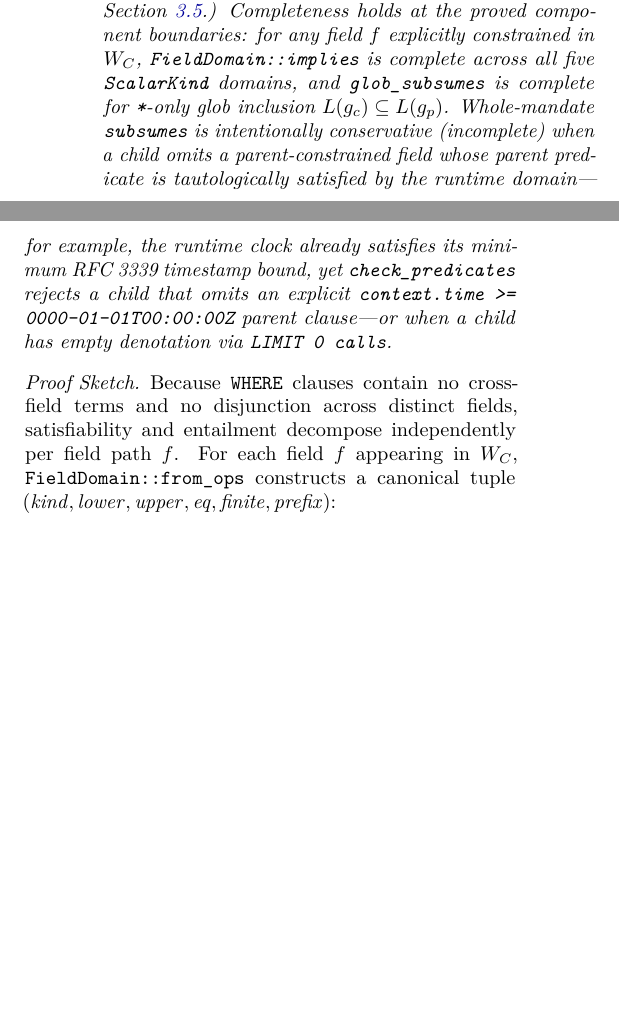
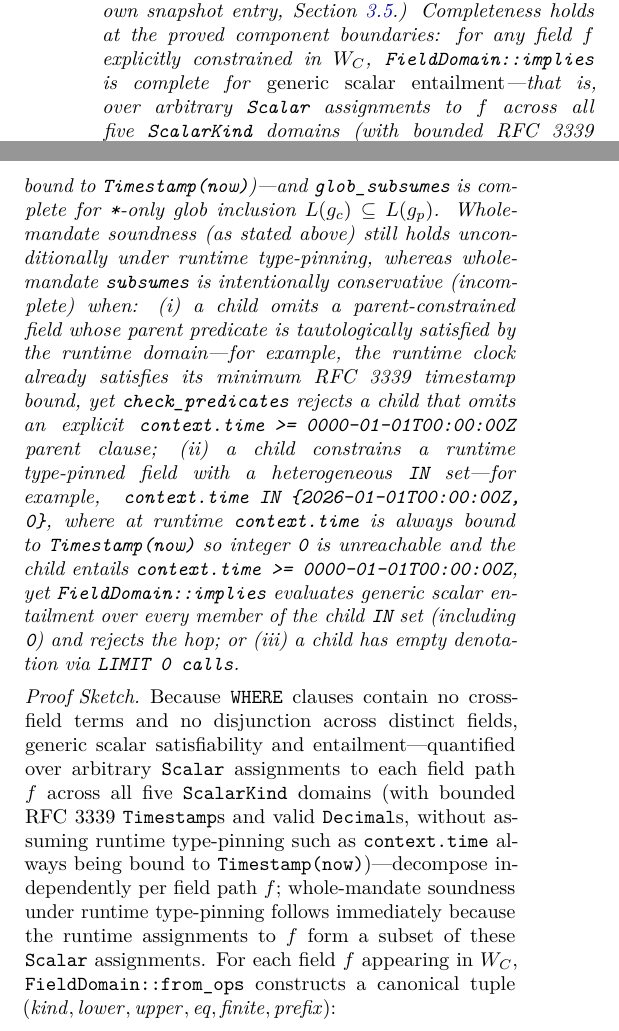
Before and after one commit to feedback-loop-ai/handfest, a LaTeX paper (docs/paper/handfest-ricardian-mandates.tex): two parts of the columns of page 6 of 16, joined at a grey line, cut so that both start at the same text, the shorter picture padded with empty space. Compiled offline with pdfLaTeX.

Commit message:
docs(paper): scope FieldDomain::implies completeness in Theorem 1 to generic scalar entailment

```diff
--- a/docs/paper/handfest-ricardian-mandates.tex
+++ b/docs/paper/handfest-ricardian-mandates.tex
@@ -332,11 +332,11 @@ General policy containment in expressive languages (e.g., arbitrary cross-field
 
 \begin{theorem}[Soundness, SMT-Free Decidability, and Component Completeness]
 \label{thm:decidability}
-For any validated mandates $P, C \in \mathcal{V}_{\mathrm{AST}}$, \texttt{subsumes(P, C)} terminates deterministically without an SMT solver and is sound over shared per-mandate usage snapshots and an explicit evaluation timestamp \texttt{now}: whenever \texttt{subsumes(P, C)} returns \texttt{Ok(())}, for every concrete action request $(a, r)$, verified fact map $F$, valid UTC evaluation timestamp \texttt{now} (which binds \texttt{context.time} independently of $F$), and shared non-negative per-mandate usage snapshot $u$ (identical prior call and per-\texttt{(unit, field)} sum usage evaluated against both $C$ and $P$), if $(a, r, F, u, \texttt{now})$ is permitted by $C$'s \texttt{ALLOW}, \texttt{ON}, \texttt{WHERE}, and \texttt{LIMIT} clauses, then it is also permitted by $P$'s corresponding clauses. (At runtime, each mandate carries its own \texttt{MandateId}-keyed entry in \texttt{QuotaSnapshot}: e.g., when $P$ and $C$ both declare \texttt{LIMIT 1 call} while $P$ has prior usage $1$ and $C$ has prior usage $0$, $C$'s clause passes in isolation against its own counter while $P$'s fails; \texttt{evaluate\_chain} therefore checks every mandate ID in the chain against its own snapshot entry, Section~\ref{sec:antisplitting}.) Completeness holds at the proved component boundaries: for any field $f$ explicitly constrained in $W_C$, \texttt{FieldDomain::implies} is complete across all five \texttt{ScalarKind} domains, and \texttt{glob\_subsumes} is complete for \texttt{*}-only glob inclusion $L(g_c) \subseteq L(g_p)$. Whole-mandate \texttt{subsumes} is intentionally conservative (incomplete) when a child omits a parent-constrained field whose parent predicate is tautologically satisfied by the runtime domain---for example, the runtime clock already satisfies its minimum RFC~3339 timestamp bound, yet \texttt{check\_predicates} rejects a child that omits an explicit \texttt{context.time >= 0000-01-01T00:00:00Z} parent clause---or when a child has empty denotation via \texttt{LIMIT 0 calls}.
+For any validated mandates $P, C \in \mathcal{V}_{\mathrm{AST}}$, \texttt{subsumes(P, C)} terminates deterministically without an SMT solver and is sound over shared per-mandate usage snapshots and an explicit evaluation timestamp \texttt{now}: whenever \texttt{subsumes(P, C)} returns \texttt{Ok(())}, for every concrete action request $(a, r)$, verified fact map $F$, valid UTC evaluation timestamp \texttt{now} (which binds \texttt{context.time} independently of $F$), and shared non-negative per-mandate usage snapshot $u$ (identical prior call and per-\texttt{(unit, field)} sum usage evaluated against both $C$ and $P$), if $(a, r, F, u, \texttt{now})$ is permitted by $C$'s \texttt{ALLOW}, \texttt{ON}, \texttt{WHERE}, and \texttt{LIMIT} clauses, then it is also permitted by $P$'s corresponding clauses. (At runtime, each mandate carries its own \texttt{MandateId}-keyed entry in \texttt{QuotaSnapshot}: e.g., when $P$ and $C$ both declare \texttt{LIMIT 1 call} while $P$ has prior usage $1$ and $C$ has prior usage $0$, $C$'s clause passes in isolation against its own counter while $P$'s fails; \texttt{evaluate\_chain} therefore checks every mandate ID in the chain against its own snapshot entry, Section~\ref{sec:antisplitting}.) Completeness holds at the proved component boundaries: for any field $f$ explicitly constrained in $W_C$, \texttt{FieldDomain::implies} is complete for \emph{generic scalar entailment}---that is, over arbitrary \texttt{Scalar} assignments to $f$ across all five \texttt{ScalarKind} domains (with bounded RFC~3339 \texttt{Timestamp}s and valid \texttt{Decimal}s, without assuming runtime type-pinning such as \texttt{context.time} always being bound to \texttt{Timestamp(now)})---and \texttt{glob\_subsumes} is complete for \texttt{*}-only glob inclusion $L(g_c) \subseteq L(g_p)$. Whole-mandate soundness (as stated above) still holds unconditionally under runtime type-pinning, whereas whole-mandate \texttt{subsumes} is intentionally conservative (incomplete) when: (i)~a child omits a parent-constrained field whose parent predicate is tautologically satisfied by the runtime domain---for example, the runtime clock already satisfies its minimum RFC~3339 timestamp bound, yet \texttt{check\_predicates} rejects a child that omits an explicit \texttt{context.time >= 0000-01-01T00:00:00Z} parent clause; (ii)~a child constrains a runtime type-pinned field with a heterogeneous \texttt{IN} set---for example, \texttt{context.time IN \{2026-01-01T00:00:00Z, 0\}}, where at runtime \texttt{context.time} is always bound to \texttt{Timestamp(now)} so integer \texttt{0} is unreachable and the child entails \texttt{context.time >= 0000-01-01T00:00:00Z}, yet \texttt{FieldDomain::implies} evaluates generic scalar entailment over every member of the child \texttt{IN} set (including \texttt{0}) and rejects the hop; or (iii)~a child has empty denotation via \texttt{LIMIT 0 calls}.
 \end{theorem}
 
 \begin{proof}[Proof Sketch]
-Because \texttt{WHERE} clauses contain no cross-field terms and no disjunction across distinct fields, satisfiability and entailment decompose independently per field path $f$. For each field $f$ appearing in $W_C$, \texttt{FieldDomain::from\_ops} constructs a canonical tuple $(\mathit{kind}, \mathit{lower}, \mathit{upper}, \mathit{eq}, \mathit{finite}, \mathit{prefix})$:
+Because \texttt{WHERE} clauses contain no cross-field terms and no disjunction across distinct fields, generic scalar satisfiability and entailment---quantified over arbitrary \texttt{Scalar} assignments to each field path $f$ across all five \texttt{ScalarKind} domains (with bounded RFC~3339 \texttt{Timestamp}s and valid \texttt{Decimal}s, without assuming runtime type-pinning such as \texttt{context.time} always being bound to \texttt{Timestamp(now)})---decompose independently per field path $f$; whole-mandate soundness under runtime type-pinning follows immediately because the runtime assignments to $f$ form a subset of these \texttt{Scalar} assignments. For each field $f$ appearing in $W_C$, \texttt{FieldDomain::from\_ops} constructs a canonical tuple $(\mathit{kind}, \mathit{lower}, \mathit{upper}, \mathit{eq}, \mathit{finite}, \mathit{prefix})$:
 \begin{enumerate}[leftmargin=*,itemsep=1pt]
   \item \textbf{Discrete Normalization:} Ordering on \texttt{Bool} is rejected. On \texttt{Int} ($i64$), \texttt{Timestamp} (bounded RFC~3339 seconds), and \texttt{Decimal} ($i128 \times 10^{-s}$, $0 \le s \le 28$), strict inequalities ($x > v$, $x < v$) normalize to closed bounds ($x \ge \mathrm{succ}(v)$, $x \le \mathrm{pred}(v)$). Crucially, \texttt{Decimal} is a \emph{finite} discrete total order partitioned into $2 \cdot 28 + 1 = 57$ contiguous scale bands (\texttt{band\_coord} $\in 0\dots 56$), so \texttt{next\_up()} and \texttt{next\_down()} run in $O(S)$ ($S=28$, i.e., $O(1)$) time. In \texttt{ast.rs}, \texttt{discrete\_count\_to(lo, hi)} returns \texttt{Some(0)} for $lo > hi$, returns the exact \texttt{u128} cardinality in $O(1)$ arithmetic whenever $lo$ and $hi$ lie in the same band ($b_{\mathrm{lo}} = b_{\mathrm{hi}}$) or adjacent bands ($b_{\mathrm{hi}} = b_{\mathrm{lo}} + 1$) without \texttt{u128} overflow, and returns \texttt{None} for invalid scales, \texttt{u128} overflow, or non-adjacent bands ($b_{\mathrm{hi}} > b_{\mathrm{lo}} + 1$). This cutoff preserves completeness for interval-to-\texttt{IN} entailment against any representable finite \texttt{BTreeSet} $P_{\mathrm{set}}$: every intermediate band contains more than $0.9 \cdot 2^{127} > 1.5 \times 10^{38}$ inhabitants (and \texttt{u128} overflow exceeds $2^{128}-1$), strictly greater than any representable \texttt{usize} set size $|P_{\mathrm{set}}| \le \texttt{usize::MAX}$ ($\le 2^{64}-1$ on 64-bit targets), so \texttt{None} guarantees $[lo, hi] \not\subseteq P_{\mathrm{set}}$.
   \item \textbf{String and Prefix Intervals:} Any \texttt{PREFIX} $p$ narrows the lexicographic UTF-8 string interval to $[p, \mathrm{prefix\_upper\_bound}(p))$, where the upper bound increments the last non-\texttt{char::MAX} Unicode scalar value of $p$ (or yields \texttt{None} when every character equals \texttt{char::MAX}). Conversely, \texttt{FieldDomain::implies\_prefix($p$)} accepts a child domain iff: (a)~the child carries a prefix starting with $p$; (b)~$p$ is empty and the child field has kind \texttt{Str}; or (c)~the child's lower bound $(lo, \mathit{inc}_{\mathrm{lo}})$ satisfies $lo \ge p$ or ($\neg\mathit{inc}_{\mathrm{lo}} \land p = lo\Vert\texttt{'\textbackslash 0'}$), and either $\mathrm{prefix\_upper\_bound}(p) = \texttt{None}$ or the child's upper bound $(hi, \mathit{inc}_{\mathrm{hi}})$ satisfies $hi < u$ or ($hi = u \land \neg\mathit{inc}_{\mathrm{hi}}$), where $u = \mathrm{prefix\_upper\_bound}(p)$ (for example, $x \ge \texttt{"ab"} \land x < \texttt{"ac"}$, where $u = \texttt{"ac"}$ is excluded).
```
